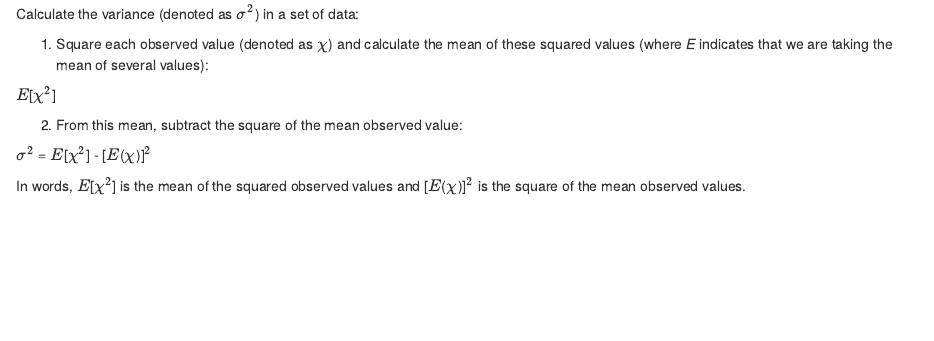
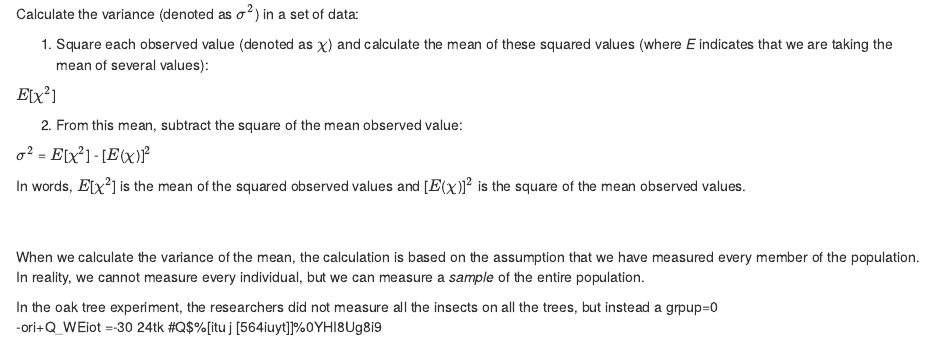
Before and after one commit to jjherlan/bio239_summer2022, an R Markdown document (lesson1.Rmd): the page in a window 1100 px wide, from 1350 px down. Rendered offline with R 4.5, knitr and Pandoc, with nearby package versions.

Commit message:
COMMIT AND PUSH, 1858, 6/1/2022

```diff
--- a/lesson1.Rmd
+++ b/lesson1.Rmd
@@ -80,3 +80,13 @@ $\sigma^2$ = $E$[$\chi^2$] - [$E$($\chi$)]$^2$
 In words, $E$[$\chi^2$] is the mean of the squared observed values and [$E$($\chi$)]$^2$ is the square of the mean observed values.
 
 </div>
+
+<div style = "margin-bottom:50px;">
+
+When we calculate the variance of the mean, the calculation is based on the assumption that we have measured every member of the population. In reality, we cannot measure every individual, but we can measure a *sample* of the entire population.
+
+In the oak tree experiment, the researchers did not measure all the insects on all the trees, but instead a grpup=0 \
+-ori+Q_WEiot    =-30
+24tk
+\#Q$%[itu j
+[564iuyt\]]%0YHI8U\yt g8i9</div>
```
